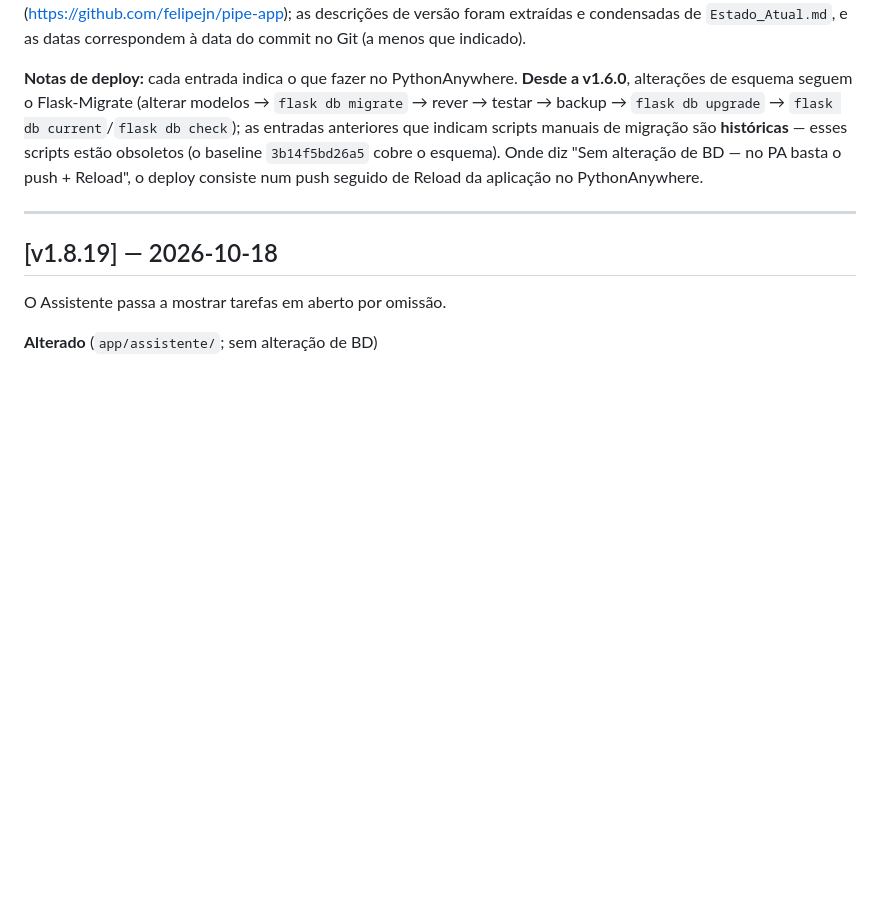
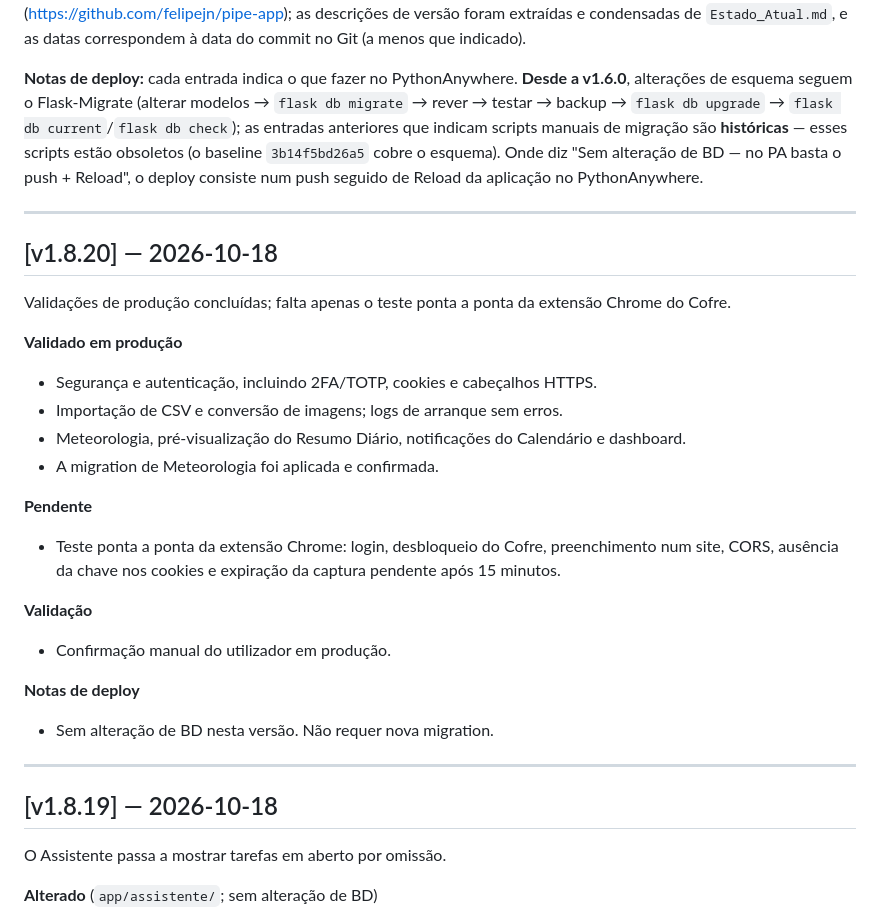
Before and after one commit to felipejn/pipe-app, a Markdown page: CHANGELOG.md, the part around the change. Drawn GitHub-style; blank space fills up the shorter version.

```diff
--- a/CHANGELOG.md
+++ b/CHANGELOG.md
@@ -3,6 +3,26 @@
 Todas as mudanças notáveis deste projecto estão documentadas aqui. A fonte de verdade é o histórico Git (https://github.com/felipejn/pipe-app); as descrições de versão foram extraídas e condensadas de `Estado_Atual.md`, e as datas correspondem à data do commit no Git (a menos que indicado).
 
 **Notas de deploy:** cada entrada indica o que fazer no PythonAnywhere. **Desde a v1.6.0**, alterações de esquema seguem o Flask-Migrate (alterar modelos → `flask db migrate` → rever → testar → backup → `flask db upgrade` → `flask db current`/`flask db check`); as entradas anteriores que indicam scripts manuais de migração são **históricas** — esses scripts estão obsoletos (o baseline `3b14f5bd26a5` cobre o esquema). Onde diz "Sem alteração de BD — no PA basta o push + Reload", o deploy consiste num push seguido de Reload da aplicação no PythonAnywhere.
+
+---
+
+## [v1.8.20] — 2026-10-18
+Validações de produção concluídas; falta apenas o teste ponta a ponta da extensão Chrome do Cofre.
+
+**Validado em produção**
+- Segurança e autenticação, incluindo 2FA/TOTP, cookies e cabeçalhos HTTPS.
+- Importação de CSV e conversão de imagens; logs de arranque sem erros.
+- Meteorologia, pré-visualização do Resumo Diário, notificações do Calendário e dashboard.
+- A migration de Meteorologia foi aplicada e confirmada.
+
+**Pendente**
+- Teste ponta a ponta da extensão Chrome: login, desbloqueio do Cofre, preenchimento num site, CORS, ausência da chave nos cookies e expiração da captura pendente após 15 minutos.
+
+**Validação**
+- Confirmação manual do utilizador em produção.
+
+**Notas de deploy**
+- Sem alteração de BD nesta versão. Não requer nova migration.
 
 ---
 
```
Also changed, not shown: Estado_Atual.md (+12 -9 lines).
